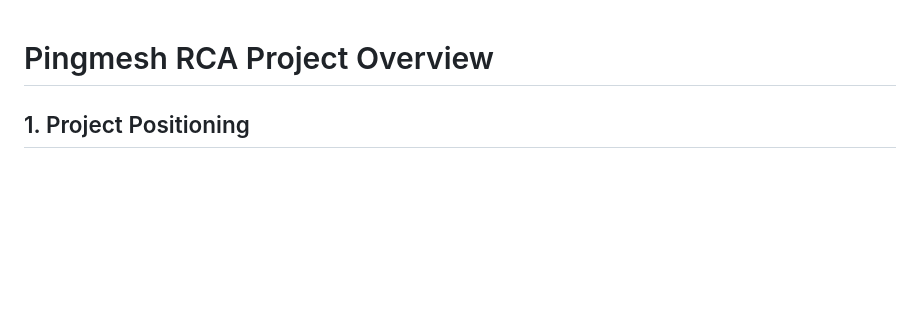
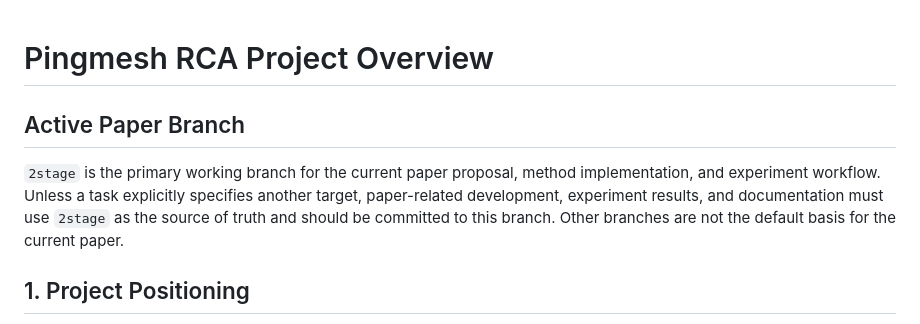
Before and after one commit to juranyouren/pingmesh-rca, a Markdown page: docs/project_overview.md, the part around the change. Rendered like a GitHub page; blank space fills up the shorter version.

Commit message:
Document 2stage as the primary paper branch

```diff
--- a/docs/project_overview.md
+++ b/docs/project_overview.md
@@ -1,4 +1,12 @@
 # Pingmesh RCA Project Overview
+
+## Active Paper Branch
+
+`2stage` is the primary working branch for the current paper proposal, method
+implementation, and experiment workflow. Unless a task explicitly specifies
+another target, paper-related development, experiment results, and documentation
+must use `2stage` as the source of truth and should be committed to this branch.
+Other branches are not the default basis for the current paper.
 
 ## 1. Project Positioning
 
```
